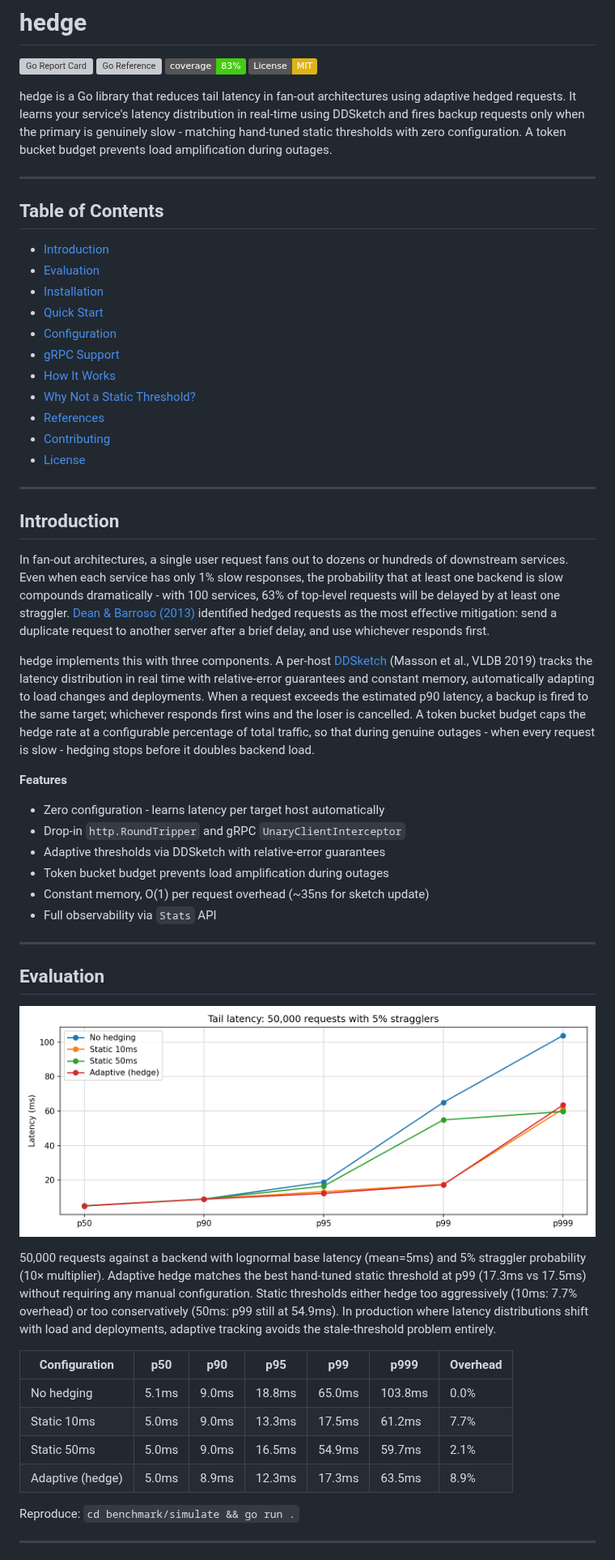
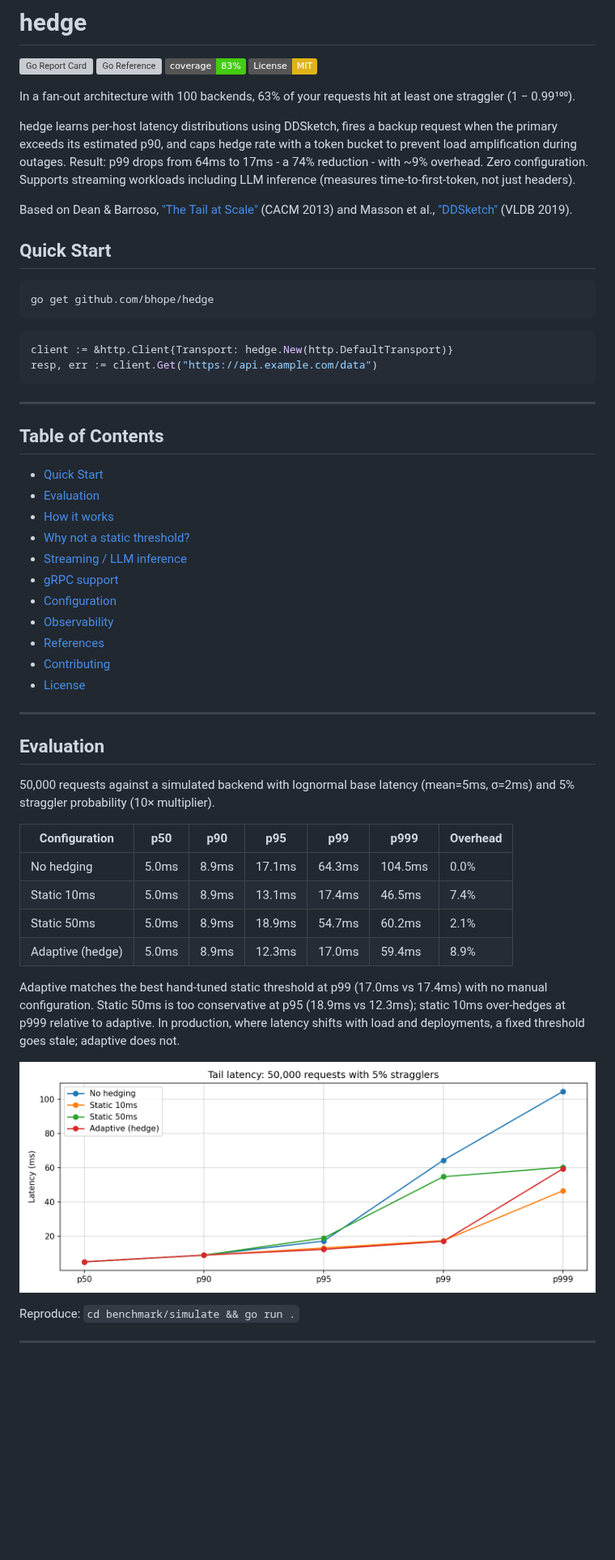
Before and after one commit to bhope/hedge, a Markdown page: README.md, the part around one of its changes. Shown at 81% size. GitHub-like rendering; pictures changed too: eval.png; badges without logos; blank space fills up the shorter version; grey boxes are pictures that could not be loaded.

Commit message:
update README with streaming support and new charts

````diff
--- a/README.md
+++ b/README.md
@@ -2,55 +2,55 @@
 
 [![Go Report Card](https://goreportcard.com/badge/github.com/bhope/hedge)](https://goreportcard.com/report/github.com/bhope/hedge) [![Go Reference](https://pkg.go.dev/badge/github.com/bhope/hedge.svg)](https://pkg.go.dev/github.com/bhope/hedge) ![Coverage](https://img.shields.io/badge/coverage-83%25-brightgreen) [![License: MIT](https://img.shields.io/badge/License-MIT-yellow.svg)](LICENSE)
 
-hedge is a Go library that reduces tail latency in fan-out architectures using adaptive hedged requests. It learns your service's latency distribution in real-time using DDSketch and fires backup requests only when the primary is genuinely slow - matching hand-tuned static thresholds with zero configuration. A token bucket budget prevents load amplification during outages.
+In a fan-out architecture with 100 backends, 63% of your requests hit at least one straggler (1 − 0.99¹⁰⁰).
+
+hedge learns per-host latency distributions using DDSketch, fires a backup request when the primary exceeds its estimated p90, and caps hedge rate with a token bucket to prevent load amplification during outages. Result: p99 drops from 64ms to 17ms - a 74% reduction - with ~9% overhead. Zero configuration. Supports streaming workloads including LLM inference (measures time-to-first-token, not just headers).
+
+Based on Dean & Barroso, ["The Tail at Scale"](https://research.google/pubs/the-tail-at-scale/) (CACM 2013) and Masson et al., ["DDSketch"](https://arxiv.org/abs/2004.08604) (VLDB 2019).
+
+## Quick Start
+
+```sh
+go get github.com/bhope/hedge
+```
+
+```go
+client := &http.Client{Transport: hedge.New(http.DefaultTransport)}
+resp, err := client.Get("https://api.example.com/data")
+```
 
 ---
 
 ## Table of Contents
 
-- [Introduction](#introduction)
+- [Quick Start](#quick-start)
 - [Evaluation](#evaluation)
-- [Installation](#installation)
-- [Quick Start](#quick-start)
+- [How it works](#how-it-works)
+- [Why not a static threshold?](#why-not-a-static-threshold)
+- [Streaming / LLM inference](#streaming--llm-inference)
+- [gRPC support](#grpc-support)
 - [Configuration](#configuration)
-- [gRPC Support](#grpc-support)
-- [How It Works](#how-it-works)
-- [Why Not a Static Threshold?](#why-not-a-static-threshold)
+- [Observability](#observability)
 - [References](#references)
 - [Contributing](#contributing)
 - [License](#license)
 
 ---
 
-## Introduction
-
-In fan-out architectures, a single user request fans out to dozens or hundreds of downstream services. Even when each service has only 1% slow responses, the probability that at least one backend is slow compounds dramatically - with 100 services, 63% of top-level requests will be delayed by at least one straggler. [Dean & Barroso (2013)](https://research.google/pubs/the-tail-at-scale/) identified hedged requests as the most effective mitigation: send a duplicate request to another server after a brief delay, and use whichever responds first.
-
-hedge implements this with three components. A per-host [DDSketch](https://arxiv.org/abs/2004.08604) (Masson et al., VLDB 2019) tracks the latency distribution in real time with relative-error guarantees and constant memory, automatically adapting to load changes and deployments. When a request exceeds the estimated p90 latency, a backup is fired to the same target; whichever responds first wins and the loser is cancelled. A token bucket budget caps the hedge rate at a configurable percentage of total traffic, so that during genuine outages - when every request is slow - hedging stops before it doubles backend load.
-
-**Features**
-
-- Zero configuration - learns latency per target host automatically
-- Drop-in `http.RoundTripper` and gRPC `UnaryClientInterceptor`
-- Adaptive thresholds via DDSketch with relative-error guarantees
-- Token bucket budget prevents load amplification during outages
-- Constant memory, O(1) per request overhead (~35ns for sketch update)
-- Full observability via `Stats` API
-
----
-
 ## Evaluation
 
-![Evaluation](eval.png)
+50,000 requests against a simulated backend with lognormal base latency (mean=5ms, σ=2ms) and 5% straggler probability (10× multiplier).
 
-50,000 requests against a backend with lognormal base latency (mean=5ms) and 5% straggler probability (10× multiplier). Adaptive hedge matches the best hand-tuned static threshold at p99 (17.3ms vs 17.5ms) without requiring any manual configuration. Static thresholds either hedge too aggressively (10ms: 7.7% overhead) or too conservatively (50ms: p99 still at 54.9ms). In production where latency distributions shift with load and deployments, adaptive tracking avoids the stale-threshold problem entirely.
+| Configuration    |  p50  |  p90  |   p95  |   p99  |  p999   | Overhead |
+|------------------|-------|-------|--------|--------|---------|----------|
+| No hedging       | 5.0ms | 8.9ms | 17.1ms | 64.3ms | 104.5ms |    0.0%  |
+| Static 10ms      | 5.0ms | 8.9ms | 13.1ms | 17.4ms |  46.5ms |    7.4%  |
+| Static 50ms      | 5.0ms | 8.9ms | 18.9ms | 54.7ms |  60.2ms |    2.1%  |
+| Adaptive (hedge) | 5.0ms | 8.9ms | 12.3ms | 17.0ms |  59.4ms |    8.9%  |
 
-| Configuration    |  p50  |  p90  |   p95  |   p99  |  p999  | Overhead |
-|------------------|-------|-------|--------|--------|--------|----------|
-| No hedging       | 5.1ms | 9.0ms | 18.8ms | 65.0ms | 103.8ms |   0.0%  |
-| Static 10ms      | 5.0ms | 9.0ms | 13.3ms | 17.5ms |  61.2ms |   7.7%  |
-| Static 50ms      | 5.0ms | 9.0ms | 16.5ms | 54.9ms |  59.7ms |   2.1%  |
-| Adaptive (hedge) | 5.0ms | 8.9ms | 12.3ms | 17.3ms |  63.5ms |   8.9%  |
+Adaptive matches the best hand-tuned static threshold at p99 (17.0ms vs 17.4ms) with no manual configuration. Static 50ms is too conservative at p95 (18.9ms vs 12.3ms); static 10ms over-hedges at p999 relative to adaptive. In production, where latency shifts with load and deployments, a fixed threshold goes stale; adaptive does not.
+
+![Latency percentiles across configurations](eval.png)
 
 Reproduce: `cd benchmark/simulate && go run .`
 
````
Also changed, not shown: other parts of README.md (+70 -67 lines), eval_streaming.png (added), 2 other files.
